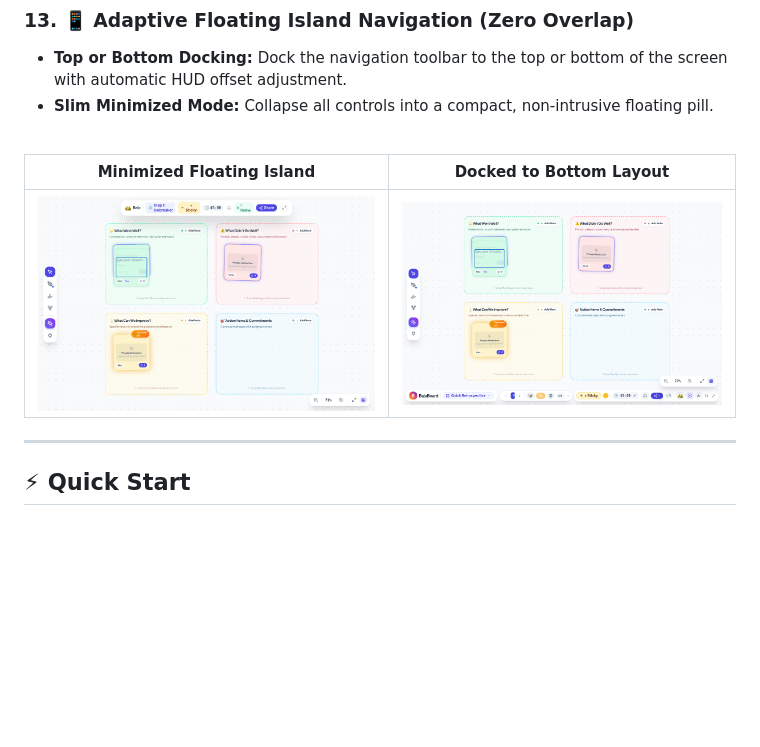
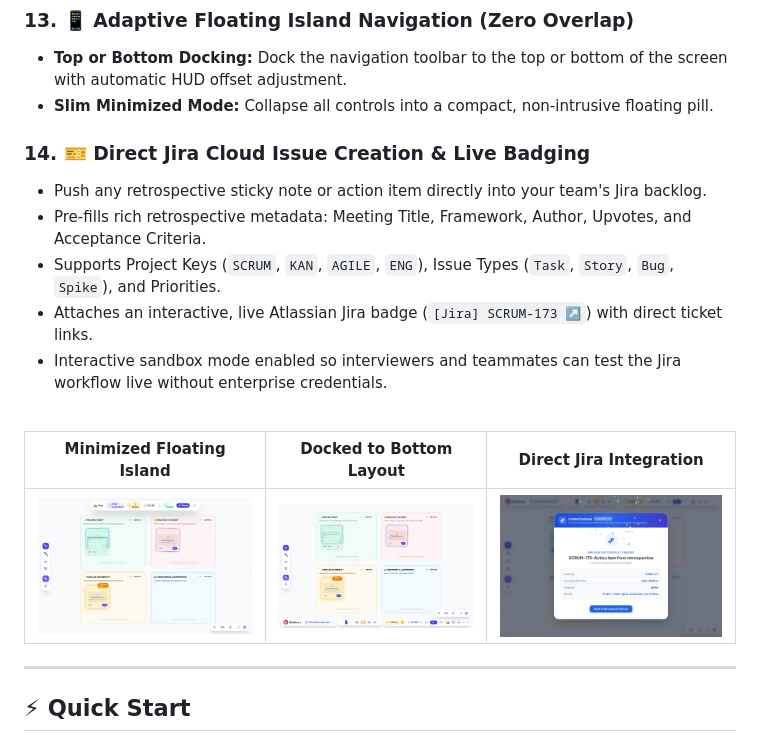
Before and after one commit to layyzee/balaboard, a Markdown page: README.md, the part around the change. GitHub-like rendering; pictures changed too: docs/screenshots/jira_integration.png (added); blank space fills up the shorter version.

Commit message:
feat(jira): direct Jira Cloud issue creation with live ticket linking, badge indicators, and acceptance criteria

```diff
--- a/README.md
+++ b/README.md
@@ -101,13 +101,22 @@ Jump straight into structured retrospectives with pre-built interactive template
 - **Top or Bottom Docking:** Dock the navigation toolbar to the top or bottom of the screen with automatic HUD offset adjustment.
 - **Slim Minimized Mode:** Collapse all controls into a compact, non-intrusive floating pill.
 
+### 14. 🎫 Direct Jira Cloud Issue Creation & Live Badging
+- Push any retrospective sticky note or action item directly into your team's Jira backlog.
+- Pre-fills rich retrospective metadata: Meeting Title, Framework, Author, Upvotes, and Acceptance Criteria.
+- Supports Project Keys (`SCRUM`, `KAN`, `AGILE`, `ENG`), Issue Types (`Task`, `Story`, `Bug`, `Spike`), and Priorities.
+- Attaches an interactive, live Atlassian Jira badge (`[Jira] SCRUM-173 ↗`) with direct ticket links.
+- Interactive sandbox mode enabled so interviewers and teammates can test the Jira workflow live without enterprise credentials.
+
 <br/>
 
 <div align="center">
 
-| Minimized Floating Island | Docked to Bottom Layout |
-|:---:|:---:|
-| ![Minimized](docs/screenshots/minimized.png) | ![Docked Bottom](docs/screenshots/docked_bottom.png) |
+| Minimized Floating Island | Docked to Bottom Layout | Direct Jira Integration |
+|:---:|:---:|:---:|
+| ![Minimized](docs/screenshots/minimized.png) | ![Docked Bottom](docs/screenshots/docked_bottom.png) | ![Jira Integration](docs/screenshots/jira_integration.png) |
+
+</div>
 
 </div>
 
```
Also changed, not shown: 5 other files.
